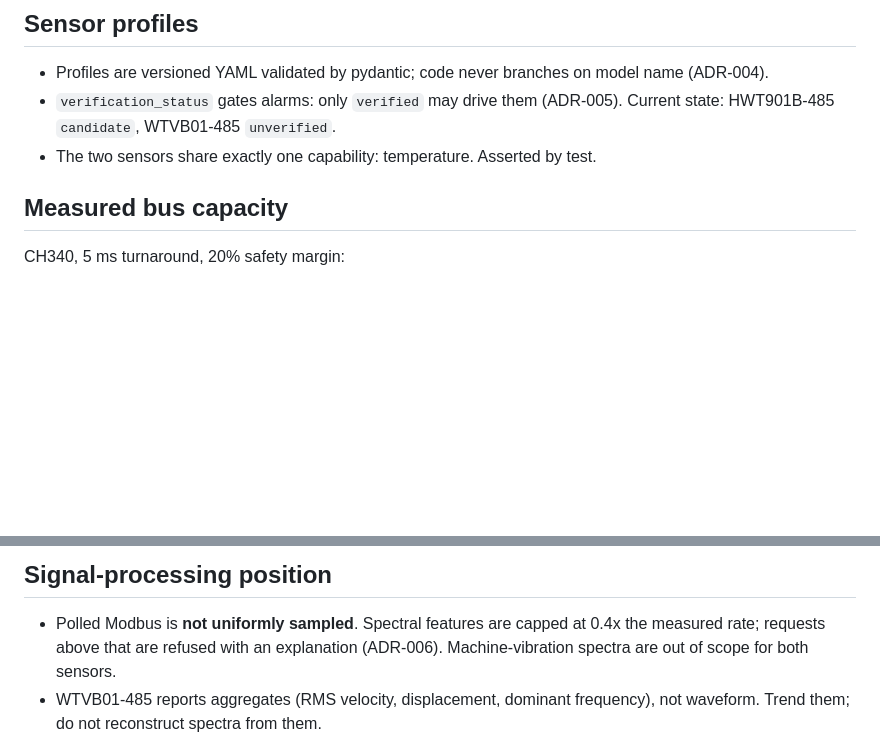
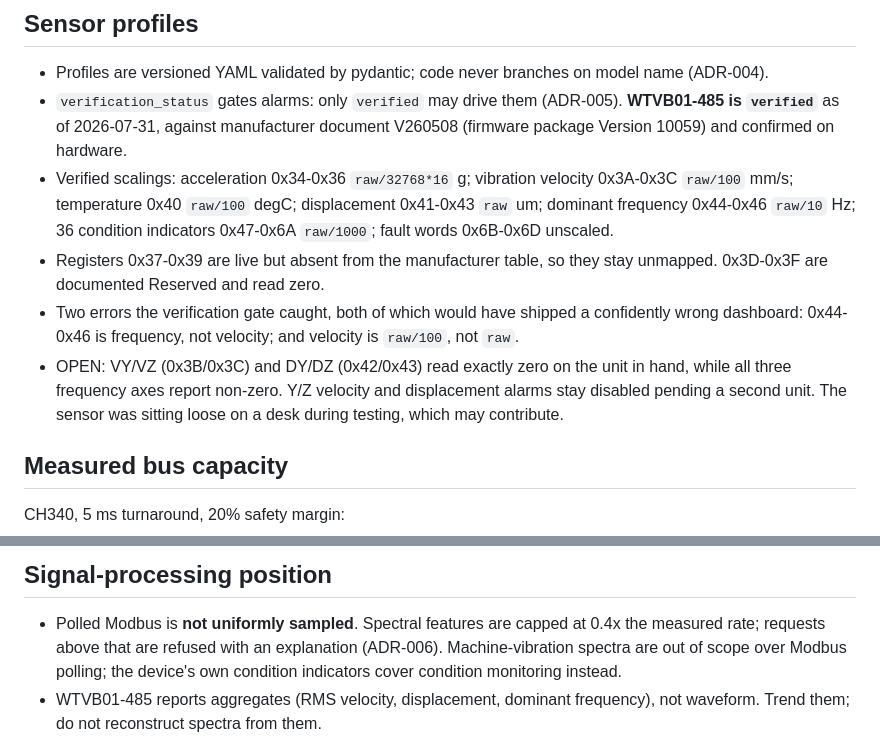
Before and after one commit to FleabagEE/Witmotion_dashboard, a Markdown page: memory.md, 2 parts joined by grey strips. Rendered like a GitHub page; blank space fills up the shorter version.

Commit message:
Correct stale verification status in memory.md
The sensor-profile section still described WTVB01-485 as unverified and listed a
retired sensor as candidate. Replaced with the verified scalings, the two errors
the gate caught, and the open Y/Z question.

Co-Authored-By: Claude Opus 5 <noreply@anthropic.com>

```diff
--- a/memory.md
+++ b/memory.md
@@ -46,8 +46,21 @@ engine changes.
 - Profiles are versioned YAML validated by pydantic; code never branches on
   model name (ADR-004).
 - `verification_status` gates alarms: only `verified` may drive them (ADR-005).
-  Current state: HWT901B-485 `candidate`, WTVB01-485 `unverified`.
-- The two sensors share exactly one capability: temperature. Asserted by test.
+  **WTVB01-485 is `verified`** as of 2026-07-31, against manufacturer document
+  V260508 (firmware package Version 10059) and confirmed on hardware.
+- Verified scalings: acceleration 0x34-0x36 `raw/32768*16` g; vibration velocity
+  0x3A-0x3C `raw/100` mm/s; temperature 0x40 `raw/100` degC; displacement
+  0x41-0x43 `raw` um; dominant frequency 0x44-0x46 `raw/10` Hz; 36 condition
+  indicators 0x47-0x6A `raw/1000`; fault words 0x6B-0x6D unscaled.
+- Registers 0x37-0x39 are live but absent from the manufacturer table, so they
+  stay unmapped. 0x3D-0x3F are documented Reserved and read zero.
+- Two errors the verification gate caught, both of which would have shipped a
+  confidently wrong dashboard: 0x44-0x46 is frequency, not velocity; and velocity
+  is `raw/100`, not `raw`.
+- OPEN: VY/VZ (0x3B/0x3C) and DY/DZ (0x42/0x43) read exactly zero on the unit in
+  hand, while all three frequency axes report non-zero. Y/Z velocity and
+  displacement alarms stay disabled pending a second unit. The sensor was sitting
+  loose on a desk during testing, which may contribute.
 
 ## Measured bus capacity
 
@@ -65,7 +78,8 @@ time: 9600 to 115200 gains 4.8x, 115200 to 230400 gains 13%.
 
 - Polled Modbus is **not uniformly sampled**. Spectral features are capped at
   0.4x the measured rate; requests above that are refused with an explanation
-  (ADR-006). Machine-vibration spectra are out of scope for both sensors.
+  (ADR-006). Machine-vibration spectra are out of scope over Modbus polling; the device's own
+  condition indicators cover condition monitoring instead.
 - WTVB01-485 reports aggregates (RMS velocity, displacement, dominant
   frequency), not waveform. Trend them; do not reconstruct spectra from them.
 - Derived translational velocity/displacement is optional, off by default,
```
